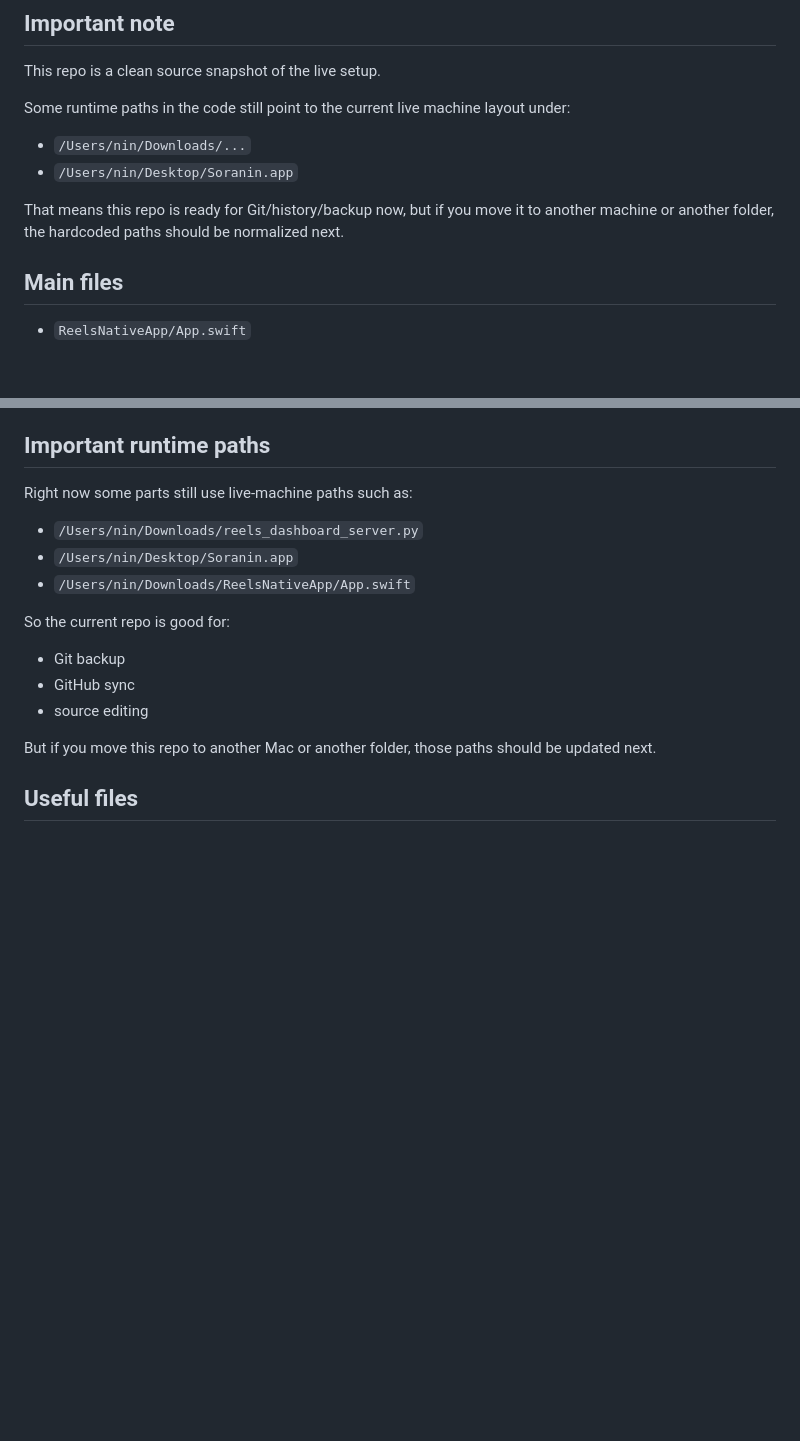
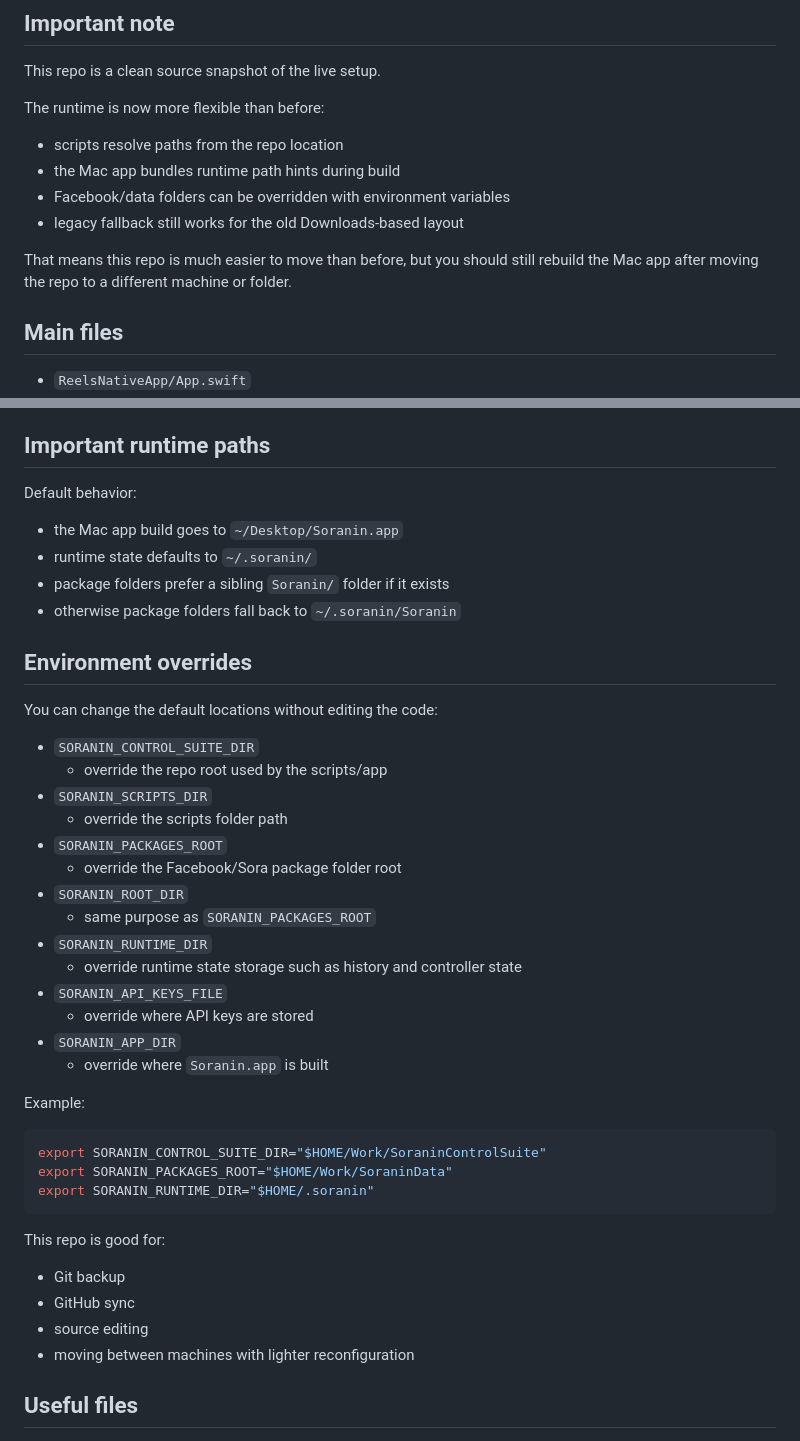
Before and after one commit to Thadanin4418/danin, a Markdown page: SoraninControlSuite/README.md, 2 parts joined by grey strips. GitHub-like rendering; blank space fills up the shorter version.

Commit message:
Document SoraninControlSuite environment overrides

````diff
--- a/SoraninControlSuite/README.md
+++ b/SoraninControlSuite/README.md
@@ -19,12 +19,14 @@ Clean Git repo for the current `soranin` iOS app, the Mac `Soranin.app` source,
 
 This repo is a clean source snapshot of the live setup.
 
-Some runtime paths in the code still point to the current live machine layout under:
+The runtime is now more flexible than before:
 
-- `/Users/nin/Downloads/...`
-- `/Users/nin/Desktop/Soranin.app`
+- scripts resolve paths from the repo location
+- the Mac app bundles runtime path hints during build
+- Facebook/data folders can be overridden with environment variables
+- legacy fallback still works for the old Downloads-based layout
 
-That means this repo is ready for Git/history/backup now, but if you move it to another machine or another folder, the hardcoded paths should be normalized next.
+That means this repo is much easier to move than before, but you should still rebuild the Mac app after moving the repo to a different machine or folder.
 
 ## Main files
 
@@ -126,19 +128,46 @@ Inside the iPhone app:
 
 ## Important runtime paths
 
-Right now some parts still use live-machine paths such as:
+Default behavior:
 
-- `/Users/nin/Downloads/reels_dashboard_server.py`
-- `/Users/nin/Desktop/Soranin.app`
-- `/Users/nin/Downloads/ReelsNativeApp/App.swift`
+- the Mac app build goes to `~/Desktop/Soranin.app`
+- runtime state defaults to `~/.soranin/`
+- package folders prefer a sibling `Soranin/` folder if it exists
+- otherwise package folders fall back to `~/.soranin/Soranin`
 
-So the current repo is good for:
+## Environment overrides
+
+You can change the default locations without editing the code:
+
+- `SORANIN_CONTROL_SUITE_DIR`
+  - override the repo root used by the scripts/app
+- `SORANIN_SCRIPTS_DIR`
+  - override the scripts folder path
+- `SORANIN_PACKAGES_ROOT`
+  - override the Facebook/Sora package folder root
+- `SORANIN_ROOT_DIR`
+  - same purpose as `SORANIN_PACKAGES_ROOT`
+- `SORANIN_RUNTIME_DIR`
+  - override runtime state storage such as history and controller state
+- `SORANIN_API_KEYS_FILE`
+  - override where API keys are stored
+- `SORANIN_APP_DIR`
+  - override where `Soranin.app` is built
+
+Example:
+
+```bash
+export SORANIN_CONTROL_SUITE_DIR="$HOME/Work/SoraninControlSuite"
+export SORANIN_PACKAGES_ROOT="$HOME/Work/SoraninData"
+export SORANIN_RUNTIME_DIR="$HOME/.soranin"
+```
+
+This repo is good for:
 
 - Git backup
 - GitHub sync
 - source editing
-
-But if you move this repo to another Mac or another folder, those paths should be updated next.
+- moving between machines with lighter reconfiguration
 
 ## Useful files
 
````
